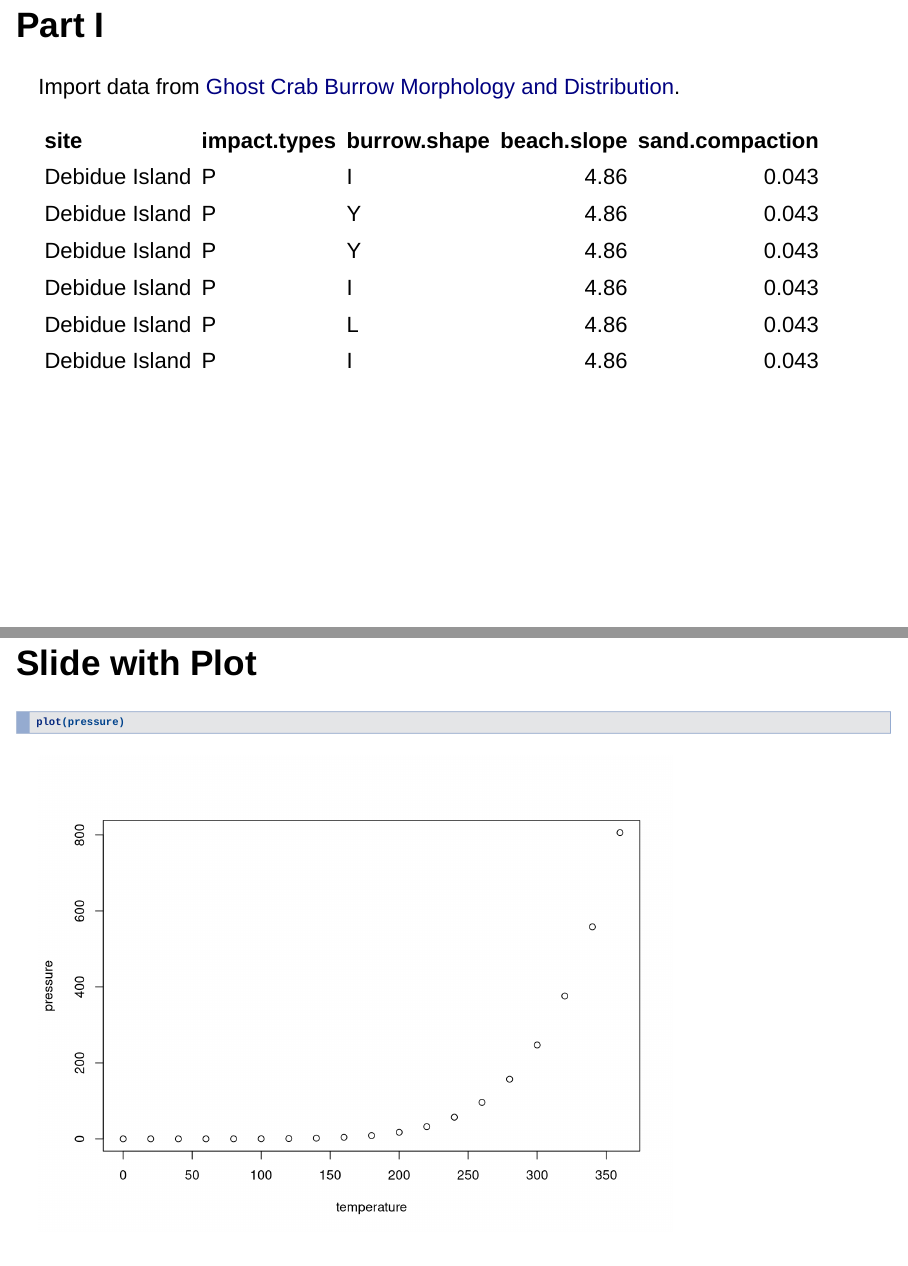
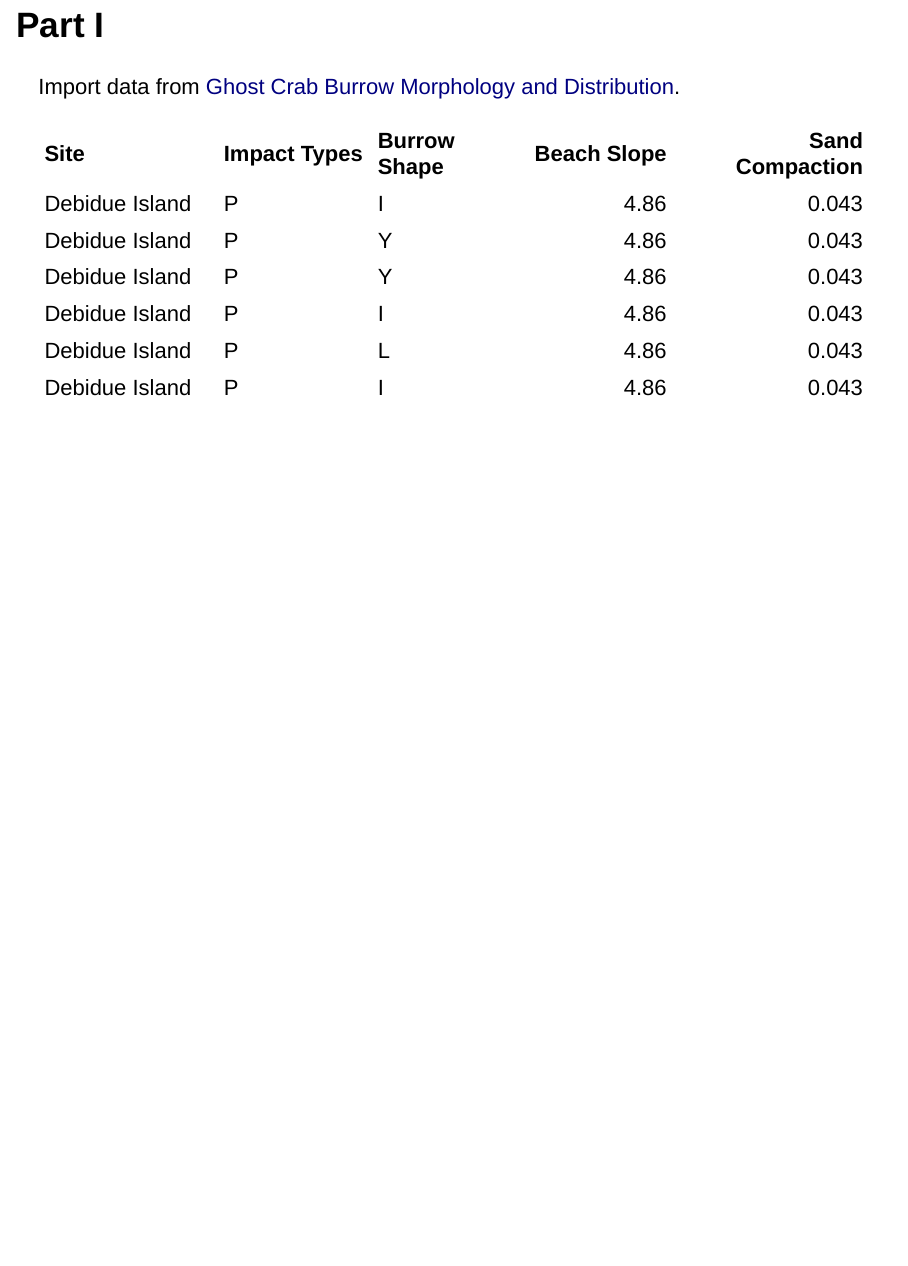
Before and after one commit to course-fish274-2020/Abigail-Crabs, an R Markdown document (Scripts/Crab_Analysis_Slides.Rmd): pages 5 and 6 of 7 before the commit and page 5 of 5 after it, the two joined at a grey line. Rendered offline with R 4.5, knitr and Pandoc, with nearby package versions; drawn as Slidy slides in place of the format the file asks for.

Commit message:
Using knitr:kable() to create table for imported data

````diff
--- a/Scripts/Crab_Analysis_Slides.Rmd
+++ b/Scripts/Crab_Analysis_Slides.Rmd
@@ -34,13 +28,8 @@ library(tidyverse)
 Import data from [Ghost Crab Burrow Morphology and Distribution](https://doi.org/10.6084/m9.figshare.6895109).
 ```{r,echo=FALSE, cache=TRUE}
 burrow_dimensions_raw <- read.csv("../Data/Ghost_crab_burrow_architecture.csv")
-Burrow_tibble <- as_tibble(burrow_dimensions_raw)
-knitr::kable(head(Burrow_tibble[, 1:5]), "simple")
+Burrow_tibble <- as_tibble(burrow_dimensions_raw[, 1:5])
+Burrow_table <- head(Burrow_tibble)
+knitr::kable(Burrow_table,
+             col.names = c('Site', 'Impact Types', 'Burrow Shape', 'Beach Slope', 'Sand Compaction'))
 ```
-
-
-
-## Slide with Plot
-```{r pressure}
-plot(pressure)
-```
````
Also changed, not shown: Scripts/Crab_Analysis_Slides.html, Scripts/Crab_Analysis_Slides.Rmd (8 more changed lines), 12 other files.
